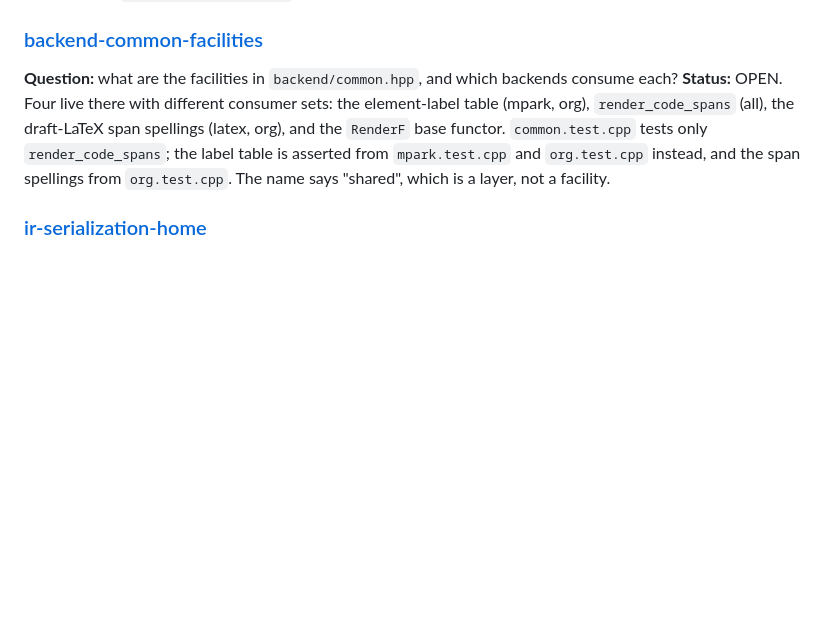
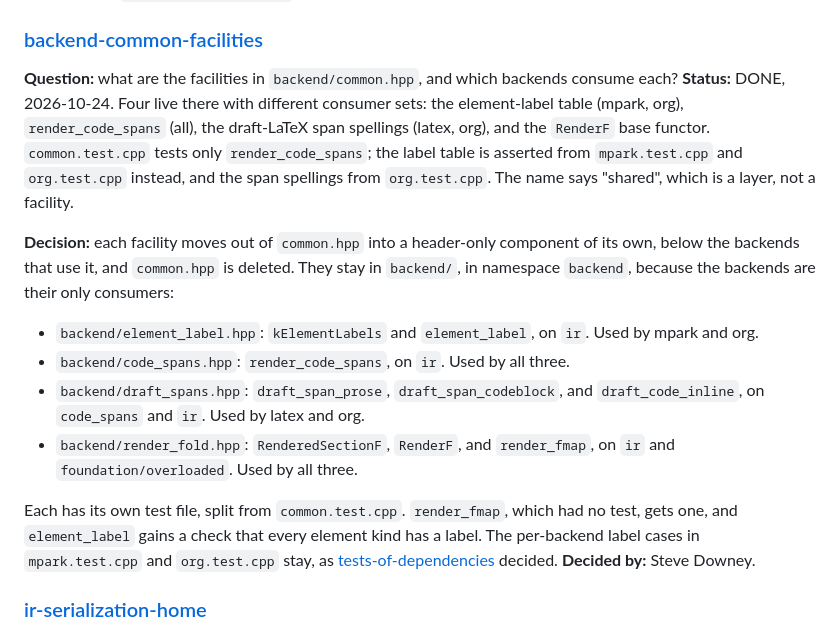
Before and after one commit to steve-downey/specgen, a Markdown page: docs/plans/header-discipline-review.md, the part around the change. Rendered like a GitHub page; blank space fills up the shorter version.

Commit message:
Record backend-common-facilities as done

```diff
--- a/docs/plans/header-discipline-review.md
+++ b/docs/plans/header-discipline-review.md
@@ -105,11 +105,27 @@ real `compile_commands.json`.
 
 ### [backend-common-facilities](#backend-common-facilities)
 
-**Question:** what are the facilities in `backend/common.hpp`, and which backends consume each? **Status:** OPEN.
+**Question:** what are the facilities in `backend/common.hpp`, and which backends consume each? **Status:** DONE,
+2026-10-24.
 Four live there with different consumer sets: the element-label table (mpark, org), `render_code_spans` (all),
 the draft-LaTeX span spellings (latex, org), and the `RenderF` base functor. `common.test.cpp` tests only
 `render_code_spans`; the label table is asserted from `mpark.test.cpp` and `org.test.cpp` instead, and the span
 spellings from `org.test.cpp`. The name says "shared", which is a layer, not a facility.
+
+**Decision:** each facility moves out of `common.hpp` into a header-only component of its own, below the backends
+that use it, and `common.hpp` is deleted. They stay in `backend/`, in namespace `backend`, because the backends are
+their only consumers:
+
+- `backend/element_label.hpp`: `kElementLabels` and `element_label`, on `ir`. Used by mpark and org.
+- `backend/code_spans.hpp`: `render_code_spans`, on `ir`. Used by all three.
+- `backend/draft_spans.hpp`: `draft_span_prose`, `draft_span_codeblock`, and `draft_code_inline`, on `code_spans`
+  and `ir`. Used by latex and org.
+- `backend/render_fold.hpp`: `RenderedSectionF`, `RenderF`, and `render_fmap`, on `ir` and `foundation/overloaded`.
+  Used by all three.
+
+Each has its own test file, split from `common.test.cpp`. `render_fmap`, which had no test, gets one, and
+`element_label` gains a check that every element kind has a label. The per-backend label cases in `mpark.test.cpp`
+and `org.test.cpp` stay, as [tests-of-dependencies](#tests-of-dependencies) decided. **Decided by:** Steve Downey.
 
 ### [ir-serialization-home](#ir-serialization-home)
 
```
